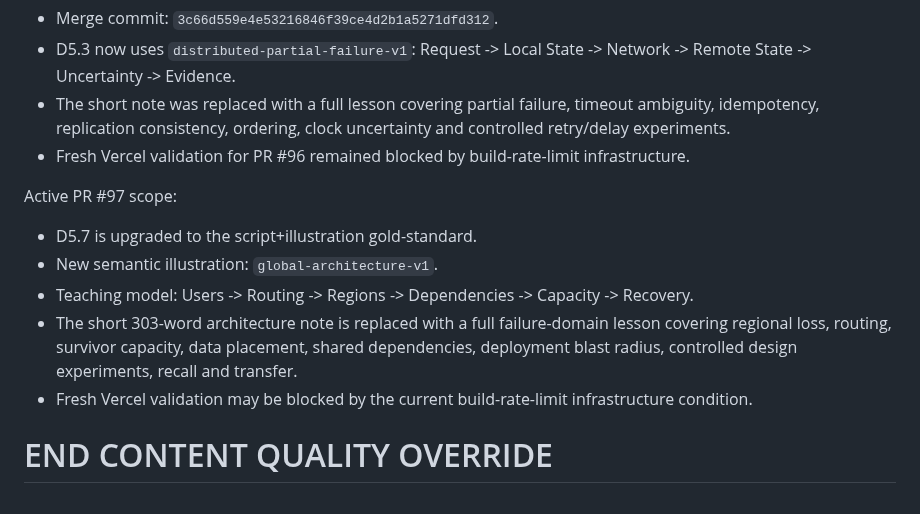
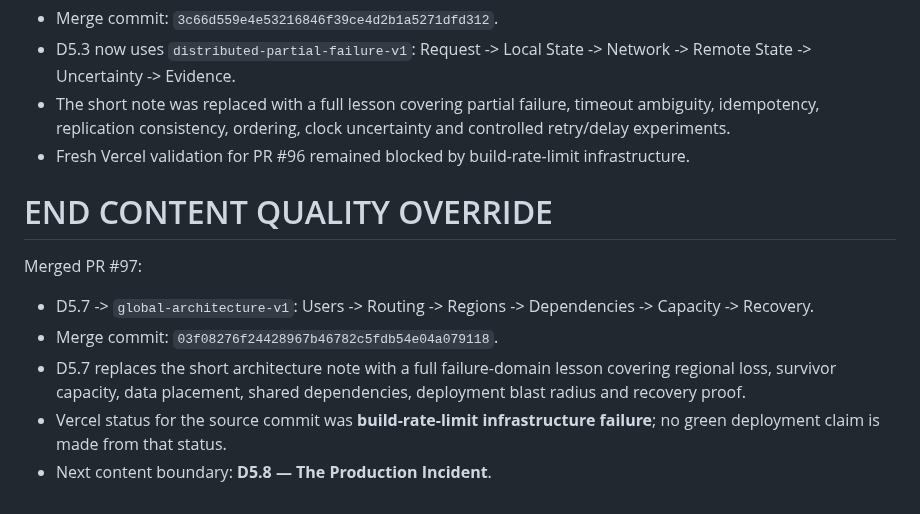
Before and after one commit to shennagyp-netizen/devops_programme, a Markdown page: docs/CONTINUATION_HANDOFF_CURRENT.md, the part around the change. GitHub-like rendering.

Commit message:
docs: record D5.7 global architecture merge and next incident boundary

```diff
--- a/docs/CONTINUATION_HANDOFF_CURRENT.md
+++ b/docs/CONTINUATION_HANDOFF_CURRENT.md
@@ -2026,12 +2026,12 @@ Merged PR #96:
 - Fresh Vercel validation for PR #96 remained blocked by build-rate-limit infrastructure.
 
 
-Active PR #97 scope:
-- D5.7 is upgraded to the script+illustration gold-standard.
-- New semantic illustration: `global-architecture-v1`.
-- Teaching model: Users -> Routing -> Regions -> Dependencies -> Capacity -> Recovery.
-- The short 303-word architecture note is replaced with a full failure-domain lesson covering regional loss, routing, survivor capacity, data placement, shared dependencies, deployment blast radius, controlled design experiments, recall and transfer.
-- Fresh Vercel validation may be blocked by the current build-rate-limit infrastructure condition.
-
 END CONTENT QUALITY OVERRIDE
 ============================================================
+
+Merged PR #97:
+- D5.7 -> `global-architecture-v1`: Users -> Routing -> Regions -> Dependencies -> Capacity -> Recovery.
+- Merge commit: `03f08276f24428967b46782c5fdb54e04a079118`.
+- D5.7 replaces the short architecture note with a full failure-domain lesson covering regional loss, survivor capacity, data placement, shared dependencies, deployment blast radius and recovery proof.
+- Vercel status for the source commit was **build-rate-limit infrastructure failure**; no green deployment claim is made from that status.
+- Next content boundary: **D5.8 — The Production Incident**.
```
